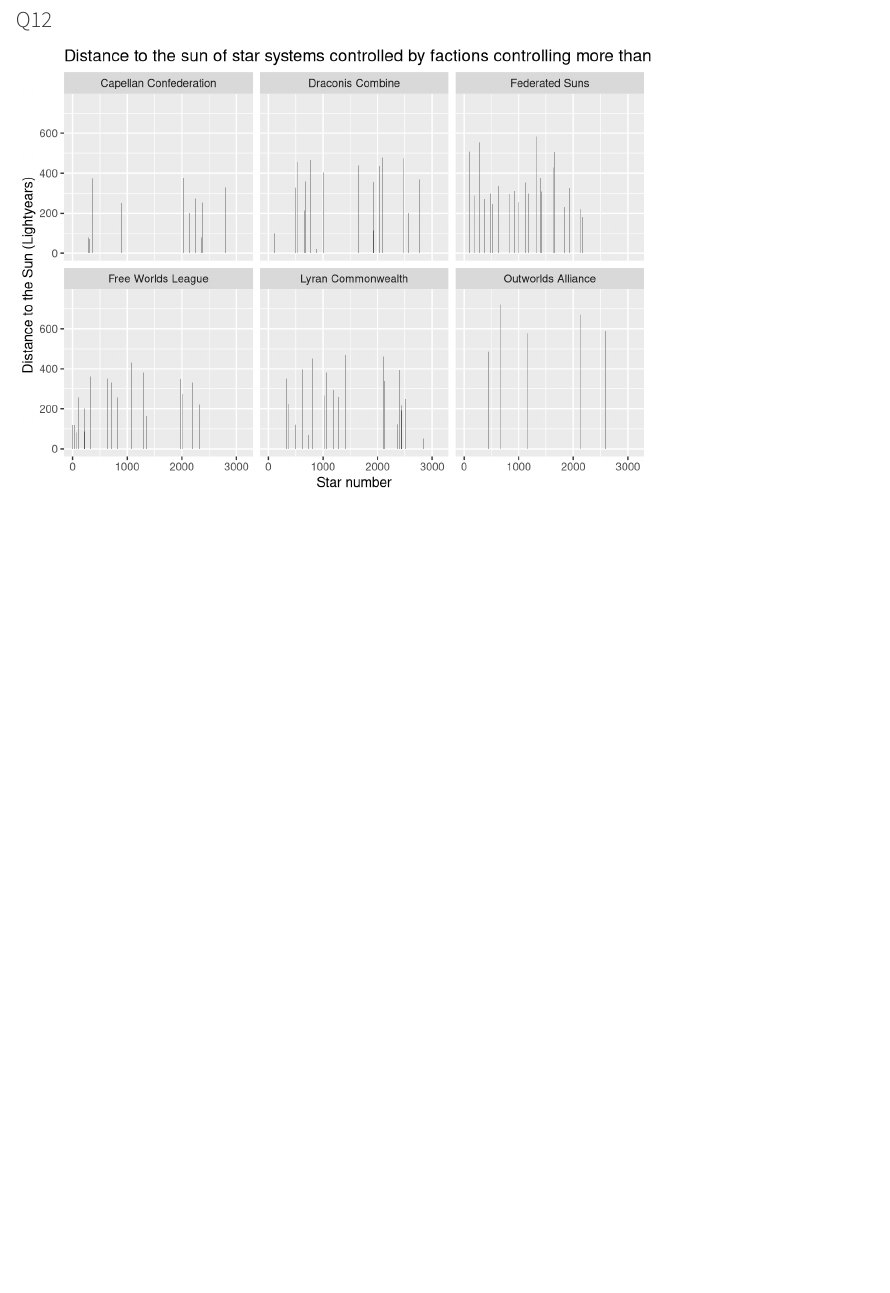
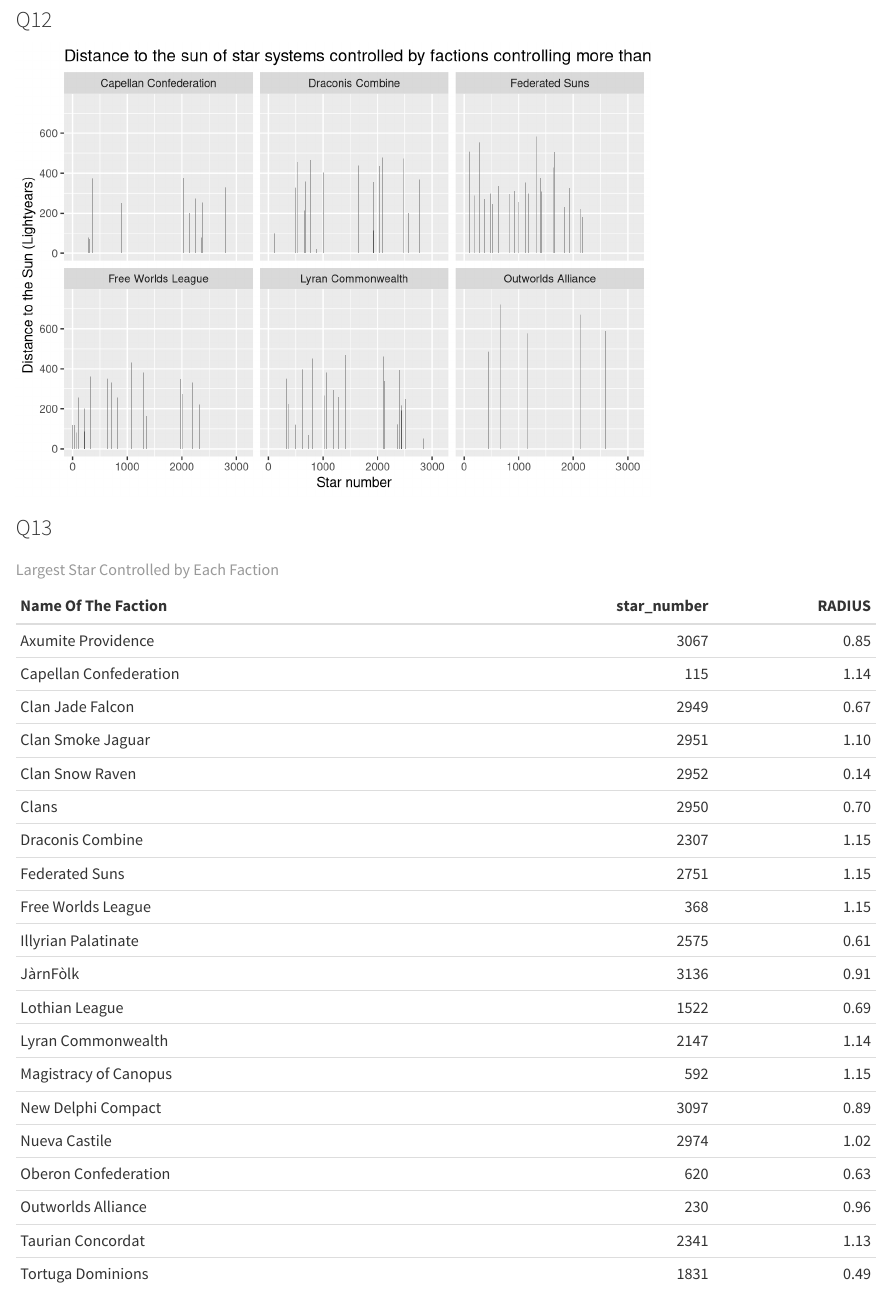
Before and after one commit to max8471/bt_empire, a Quarto document (DELARUELLE.qmd): the page in a window 1100 px wide, from 2420 px down. Rendered offline with R 4.5, knitr and Pandoc in place of Quarto, with nearby package versions; some code elsewhere in the file could not run offline.

Commit message:
question 13

````diff
--- a/DELARUELLE.qmd
+++ b/DELARUELLE.qmd
@@ -167,3 +167,13 @@
        y = "Distance to the Sun (Lightyears)")+
   facet_wrap(~`Name Of The Faction`, ncol = 3)
 ```
+### Q13
+
+```{r}
+largest_stars <- merged_data_12 |>
+  group_by(`Name Of The Faction`) |>
+  slice(which.max(RADIUS))|>
+  select(`Name Of The Faction`,star_number,RADIUS)
+
+kable(largest_stars, caption = "Largest Star Controlled by Each Faction")
+```
````
